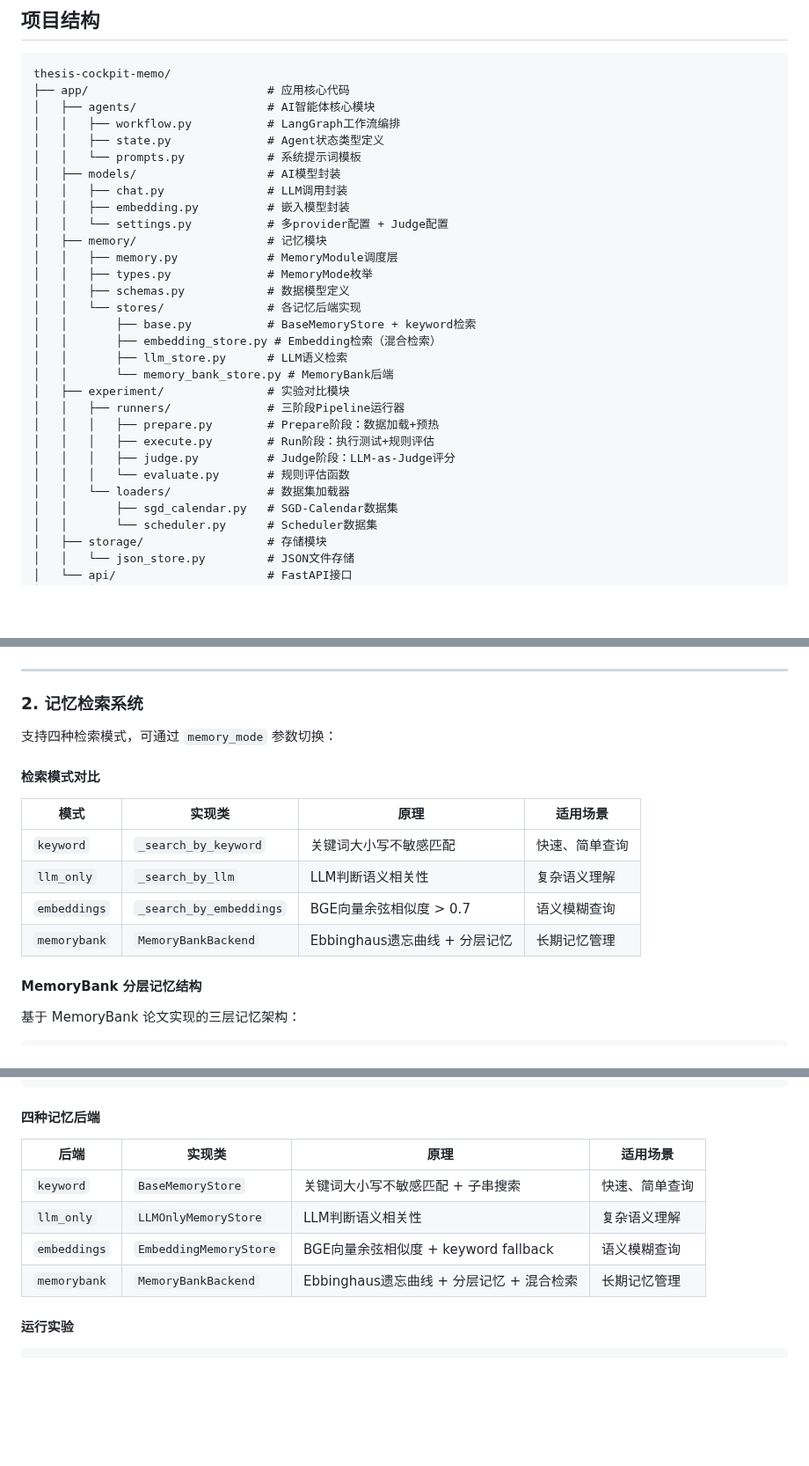
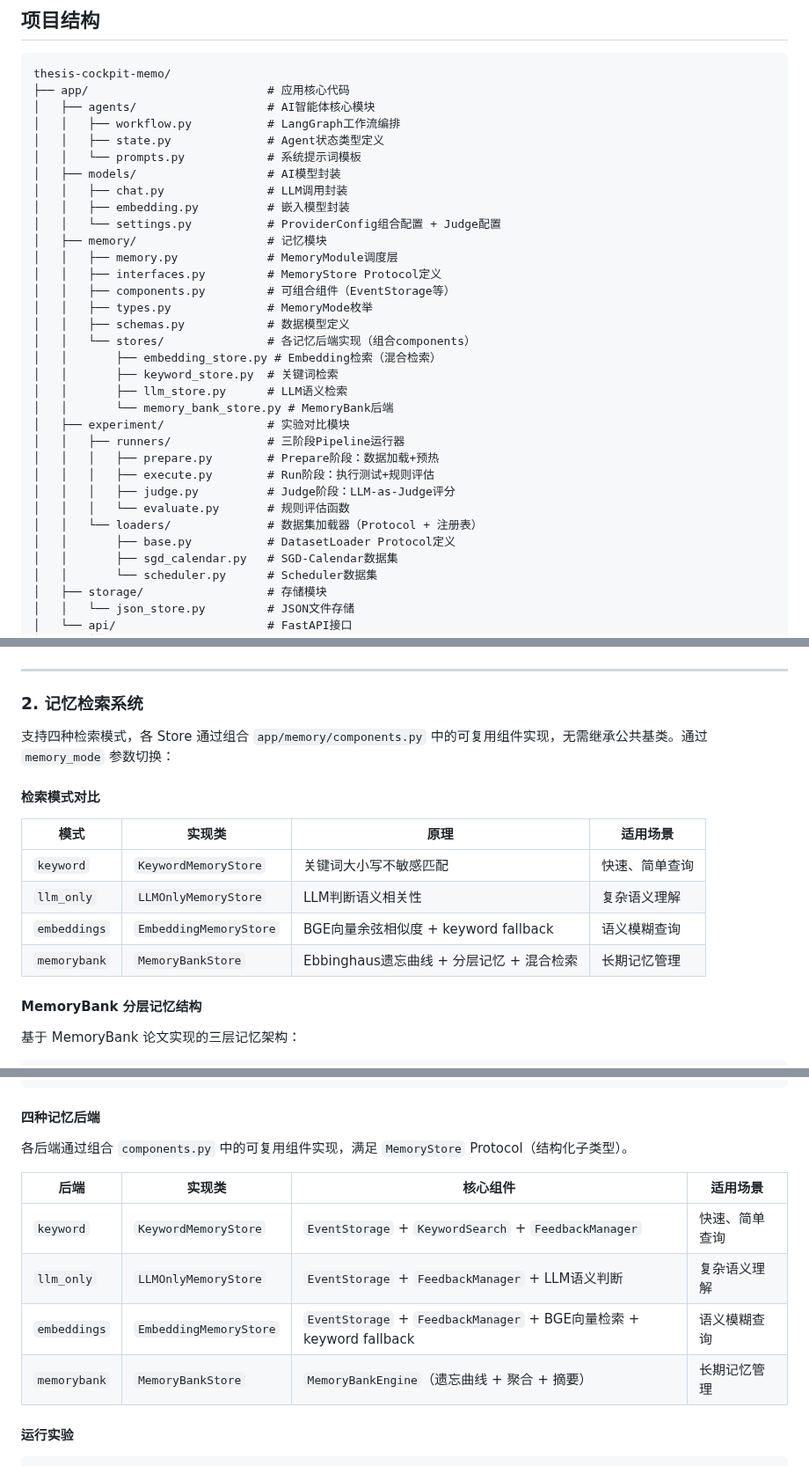
Before and after one commit to MiyakoMeow/DrivePal, a Markdown page: README.md, 3 parts joined by grey strips. Shown at 88% size. Rendered like a GitHub page; blank space fills up the shorter version.

Commit message:
docs: README

```diff
--- a/README.md
+++ b/README.md
@@ -46,14 +46,16 @@ thesis-cockpit-memo/
 │   ├── models/                   # AI模型封装
 │   │   ├── chat.py               # LLM调用封装
 │   │   ├── embedding.py          # 嵌入模型封装
-│   │   └── settings.py           # 多provider配置 + Judge配置
+│   │   └── settings.py           # ProviderConfig组合配置 + Judge配置
 │   ├── memory/                   # 记忆模块
 │   │   ├── memory.py             # MemoryModule调度层
+│   │   ├── interfaces.py         # MemoryStore Protocol定义
+│   │   ├── components.py         # 可组合组件（EventStorage等）
 │   │   ├── types.py              # MemoryMode枚举
 │   │   ├── schemas.py            # 数据模型定义
-│   │   └── stores/               # 各记忆后端实现
-│   │       ├── base.py           # BaseMemoryStore + keyword检索
+│   │   └── stores/               # 各记忆后端实现（组合components）
 │   │       ├── embedding_store.py # Embedding检索（混合检索）
+│   │       ├── keyword_store.py  # 关键词检索
 │   │       ├── llm_store.py      # LLM语义检索
 │   │       └── memory_bank_store.py # MemoryBank后端
 │   ├── experiment/               # 实验对比模块
@@ -62,7 +64,8 @@ thesis-cockpit-memo/
 │   │   │   ├── execute.py        # Run阶段：执行测试+规则评估
 │   │   │   ├── judge.py          # Judge阶段：LLM-as-Judge评分
 │   │   │   └── evaluate.py       # 规则评估函数
-│   │   └── loaders/              # 数据集加载器
+│   │   └── loaders/              # 数据集加载器（Protocol + 注册表）
+│   │       ├── base.py           # DatasetLoader Protocol定义
 │   │       ├── sgd_calendar.py   # SGD-Calendar数据集
 │   │       └── scheduler.py      # Scheduler数据集
 │   ├── storage/                  # 存储模块
@@ -113,16 +116,16 @@ thesis-cockpit-memo/
 
 ### 2. 记忆检索系统
 
-支持四种检索模式，可通过 `memory_mode` 参数切换：
+支持四种检索模式，各 Store 通过组合 `app/memory/components.py` 中的可复用组件实现，无需继承公共基类。通过 `memory_mode` 参数切换：
 
 #### 检索模式对比
 
 | 模式 | 实现类 | 原理 | 适用场景 |
 |------|--------|------|----------|
-| `keyword` | `_search_by_keyword` | 关键词大小写不敏感匹配 | 快速、简单查询 |
-| `llm_only` | `_search_by_llm` | LLM判断语义相关性 | 复杂语义理解 |
-| `embeddings` | `_search_by_embeddings` | BGE向量余弦相似度 > 0.7 | 语义模糊查询 |
-| `memorybank` | `MemoryBankBackend` | Ebbinghaus遗忘曲线 + 分层记忆 | 长期记忆管理 |
+| `keyword` | `KeywordMemoryStore` | 关键词大小写不敏感匹配 | 快速、简单查询 |
+| `llm_only` | `LLMOnlyMemoryStore` | LLM判断语义相关性 | 复杂语义理解 |
+| `embeddings` | `EmbeddingMemoryStore` | BGE向量余弦相似度 + keyword fallback | 语义模糊查询 |
+| `memorybank` | `MemoryBankStore` | Ebbinghaus遗忘曲线 + 分层记忆 + 混合检索 | 长期记忆管理 |
 
 #### MemoryBank 分层记忆结构
 
@@ -175,12 +190,14 @@ Summary (层级摘要)
 
 #### 四种记忆后端
 
-| 后端 | 实现类 | 原理 | 适用场景 |
-|------|--------|------|----------|
-| `keyword` | `BaseMemoryStore` | 关键词大小写不敏感匹配 + 子串搜索 | 快速、简单查询 |
-| `llm_only` | `LLMOnlyMemoryStore` | LLM判断语义相关性 | 复杂语义理解 |
-| `embeddings` | `EmbeddingMemoryStore` | BGE向量余弦相似度 + keyword fallback | 语义模糊查询 |
-| `memorybank` | `MemoryBankBackend` | Ebbinghaus遗忘曲线 + 分层记忆 + 混合检索 | 长期记忆管理 |
+各后端通过组合 `components.py` 中的可复用组件实现，满足 `MemoryStore` Protocol（结构化子类型）。
+
+| 后端 | 实现类 | 核心组件 | 适用场景 |
+|------|--------|----------|----------|
+| `keyword` | `KeywordMemoryStore` | `EventStorage` + `KeywordSearch` + `FeedbackManager` | 快速、简单查询 |
+| `llm_only` | `LLMOnlyMemoryStore` | `EventStorage` + `FeedbackManager` + LLM语义判断 | 复杂语义理解 |
+| `embeddings` | `EmbeddingMemoryStore` | `EventStorage` + `FeedbackManager` + BGE向量检索 + keyword fallback | 语义模糊查询 |
+| `memorybank` | `MemoryBankStore` | `MemoryBankEngine`（遗忘曲线 + 聚合 + 摘要） | 长期记忆管理 |
 
 #### 运行实验
 
```
Also changed, not shown: other parts of README.md (+13 -1 lines).
